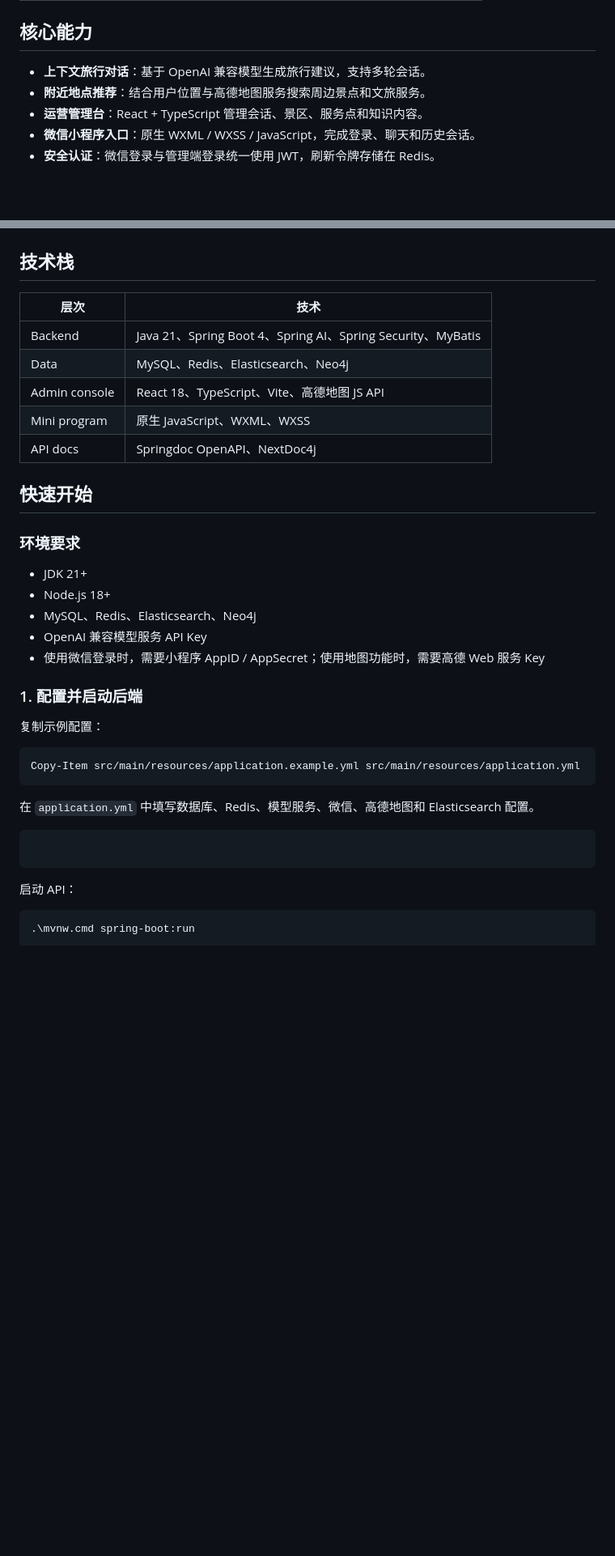
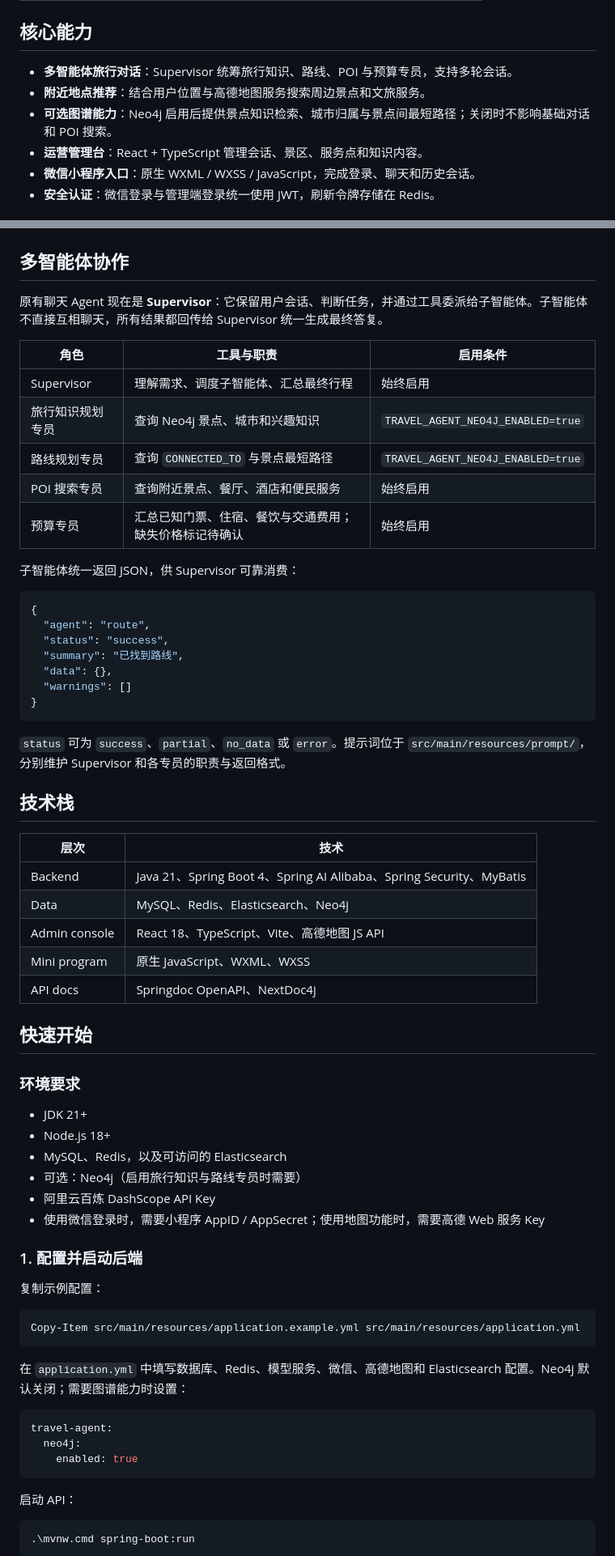
Before and after one commit to NDAKJin/travel-agent, a Markdown page: README.md, 2 parts joined by grey strips. Shown at 81% size. GitHub-like rendering; blank space fills up the shorter version.

````diff
--- a/README.md
+++ b/README.md
@@ -38,8 +38,9 @@
 
 ## 核心能力
 
-- **上下文旅行对话**：基于 OpenAI 兼容模型生成旅行建议，支持多轮会话。
+- **多智能体旅行对话**：Supervisor 统筹旅行知识、路线、POI 与预算专员，支持多轮会话。
 - **附近地点推荐**：结合用户位置与高德地图服务搜索周边景点和文旅服务。
+- **可选图谱能力**：Neo4j 启用后提供景点知识检索、城市归属与景点间最短路径；关闭时不影响基础对话和 POI 搜索。
 - **运营管理台**：React + TypeScript 管理会话、景区、服务点和知识内容。
 - **微信小程序入口**：原生 WXML / WXSS / JavaScript，完成登录、聊天和历史会话。
 - **安全认证**：微信登录与管理端登录统一使用 JWT，刷新令牌存储在 Redis。
@@ -68,11 +79,37 @@ flowchart LR
     api --> model
 ```
 
+## 多智能体协作
+
+原有聊天 Agent 现在是 **Supervisor**：它保留用户会话、判断任务，并通过工具委派给子智能体。子智能体不直接互相聊天，所有结果都回传给 Supervisor 统一生成最终答复。
+
+| 角色 | 工具与职责 | 启用条件 |
+| --- | --- | --- |
+| Supervisor | 理解需求、调度子智能体、汇总最终行程 | 始终启用 |
+| 旅行知识规划专员 | 查询 Neo4j 景点、城市和兴趣知识 | `TRAVEL_AGENT_NEO4J_ENABLED=true` |
+| 路线规划专员 | 查询 `CONNECTED_TO` 与景点最短路径 | `TRAVEL_AGENT_NEO4J_ENABLED=true` |
+| POI 搜索专员 | 查询附近景点、餐厅、酒店和便民服务 | 始终启用 |
+| 预算专员 | 汇总已知门票、住宿、餐饮与交通费用；缺失价格标记待确认 | 始终启用 |
+
+子智能体统一返回 JSON，供 Supervisor 可靠消费：
+
+```json
+{
+  "agent": "route",
+  "status": "success",
+  "summary": "已找到路线",
+  "data": {},
+  "warnings": []
+}
+```
+
+`status` 可为 `success`、`partial`、`no_data` 或 `error`。提示词位于 `src/main/resources/prompt/`，分别维护 Supervisor 和各专员的职责与返回格式。
+
 ## 技术栈
 
 | 层次 | 技术 |
 | --- | --- |
-| Backend | Java 21、Spring Boot 4、Spring AI、Spring Security、MyBatis |
+| Backend | Java 21、Spring Boot 4、Spring AI Alibaba、Spring Security、MyBatis |
 | Data | MySQL、Redis、Elasticsearch、Neo4j |
 | Admin console | React 18、TypeScript、Vite、高德地图 JS API |
 | Mini program | 原生 JavaScript、WXML、WXSS |
@@ -84,8 +121,9 @@ flowchart LR
 
 - JDK 21+
 - Node.js 18+
-- MySQL、Redis、Elasticsearch、Neo4j
-- OpenAI 兼容模型服务 API Key
+- MySQL、Redis，以及可访问的 Elasticsearch
+- 可选：Neo4j（启用旅行知识与路线专员时需要）
+- 阿里云百炼 DashScope API Key
 - 使用微信登录时，需要小程序 AppID / AppSecret；使用地图功能时，需要高德 Web 服务 Key
 
 ### 1. 配置并启动后端
@@ -96,9 +134,12 @@ flowchart LR
 Copy-Item src/main/resources/application.example.yml src/main/resources/application.yml
 ```
 
-在 `application.yml` 中填写数据库、Redis、模型服务、微信、高德地图和 Elasticsearch 配置。
+在 `application.yml` 中填写数据库、Redis、模型服务、微信、高德地图和 Elasticsearch 配置。Neo4j 默认关闭；需要图谱能力时设置：
 
-```powershell
+```yaml
+travel-agent:
+  neo4j:
+    enabled: true
 ```
 
 启动 API：
````
Also changed, not shown: other parts of README.md (+20 -5 lines).
